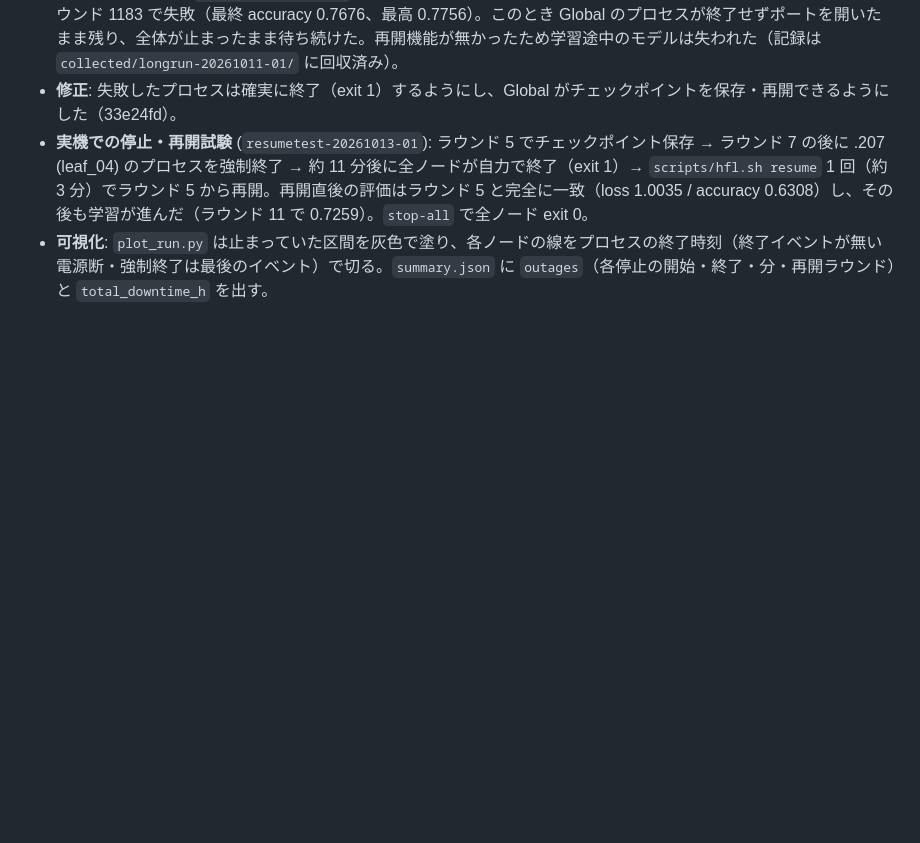
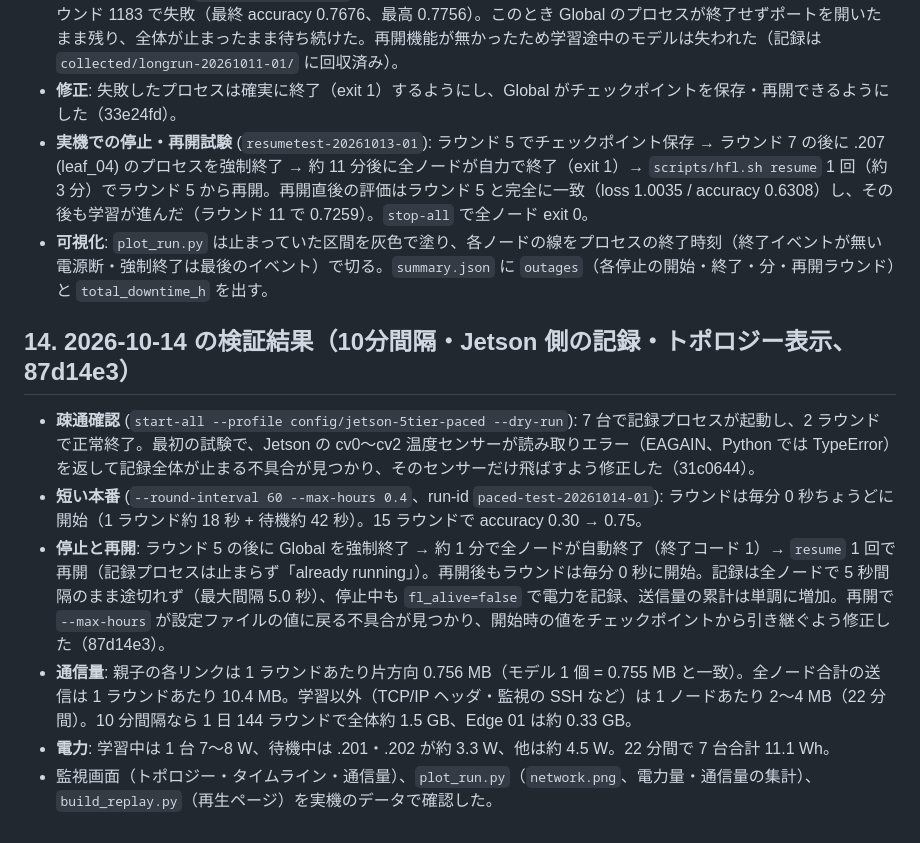
Before and after one commit to zoronosuke/hierarchical-fl, a Markdown page: docs/jetson-longrun-experiment.md, the part around the change. Drawn GitHub-style; blank space fills up the shorter version.

Commit message:
Record the 2026-10-14 hardware verification of the paced profile
Co-Authored-By: Claude Opus 5.5 <noreply@anthropic.com>

```diff
--- a/docs/jetson-longrun-experiment.md
+++ b/docs/jetson-longrun-experiment.md
@@ -341,3 +341,12 @@ PC の Git Bash から `scripts/hfl.sh` で7台を操作し、配備 → dry-run
 - **修正**: 失敗したプロセスは確実に終了（exit 1）するようにし、Global がチェックポイントを保存・再開できるようにした（33e24fd）。
 - **実機での停止・再開試験** (`resumetest-20261013-01`): ラウンド 5 でチェックポイント保存 → ラウンド 7 の後に .207 (leaf_04) のプロセスを強制終了 → 約 11 分後に全ノードが自力で終了（exit 1）→ `scripts/hfl.sh resume` 1 回（約 3 分）でラウンド 5 から再開。再開直後の評価はラウンド 5 と完全に一致（loss 1.0035 / accuracy 0.6308）し、その後も学習が進んだ（ラウンド 11 で 0.7259）。`stop-all` で全ノード exit 0。
 - **可視化**: `plot_run.py` は止まっていた区間を灰色で塗り、各ノードの線をプロセスの終了時刻（終了イベントが無い電源断・強制終了は最後のイベント）で切る。`summary.json` に `outages`（各停止の開始・終了・分・再開ラウンド）と `total_downtime_h` を出す。
+
+## 14. 2026-10-14 の検証結果（10分間隔・Jetson 側の記録・トポロジー表示、87d14e3）
+
+- **疎通確認** (`start-all --profile config/jetson-5tier-paced --dry-run`): 7 台で記録プロセスが起動し、2 ラウンドで正常終了。最初の試験で、Jetson の cv0〜cv2 温度センサーが読み取りエラー（EAGAIN、Python では TypeError）を返して記録全体が止まる不具合が見つかり、そのセンサーだけ飛ばすよう修正した（31c0644）。
+- **短い本番** (`--round-interval 60 --max-hours 0.4`、run-id `paced-test-20261014-01`): ラウンドは毎分 0 秒ちょうどに開始（1 ラウンド約 18 秒 + 待機約 42 秒）。15 ラウンドで accuracy 0.30 → 0.75。
+- **停止と再開**: ラウンド 5 の後に Global を強制終了 → 約 1 分で全ノードが自動終了（終了コード 1）→ `resume` 1 回で再開（記録プロセスは止まらず「already running」）。再開後もラウンドは毎分 0 秒に開始。記録は全ノードで 5 秒間隔のまま途切れず（最大間隔 5.0 秒）、停止中も `fl_alive=false` で電力を記録、送信量の累計は単調に増加。再開で `--max-hours` が設定ファイルの値に戻る不具合が見つかり、開始時の値をチェックポイントから引き継ぐよう修正した（87d14e3）。
+- **通信量**: 親子の各リンクは 1 ラウンドあたり片方向 0.756 MB（モデル 1 個 = 0.755 MB と一致）。全ノード合計の送信は 1 ラウンドあたり 10.4 MB。学習以外（TCP/IP ヘッダ・監視の SSH など）は 1 ノードあたり 2〜4 MB（22 分間）。10 分間隔なら 1 日 144 ラウンドで全体約 1.5 GB、Edge 01 は約 0.33 GB。
+- **電力**: 学習中は 1 台 7〜8 W、待機中は .201・.202 が約 3.3 W、他は約 4.5 W。22 分間で 7 台合計 11.1 Wh。
+- 監視画面（トポロジー・タイムライン・通信量）、`plot_run.py`（`network.png`、電力量・通信量の集計）、`build_replay.py`（再生ページ）を実機のデータで確認した。
```
